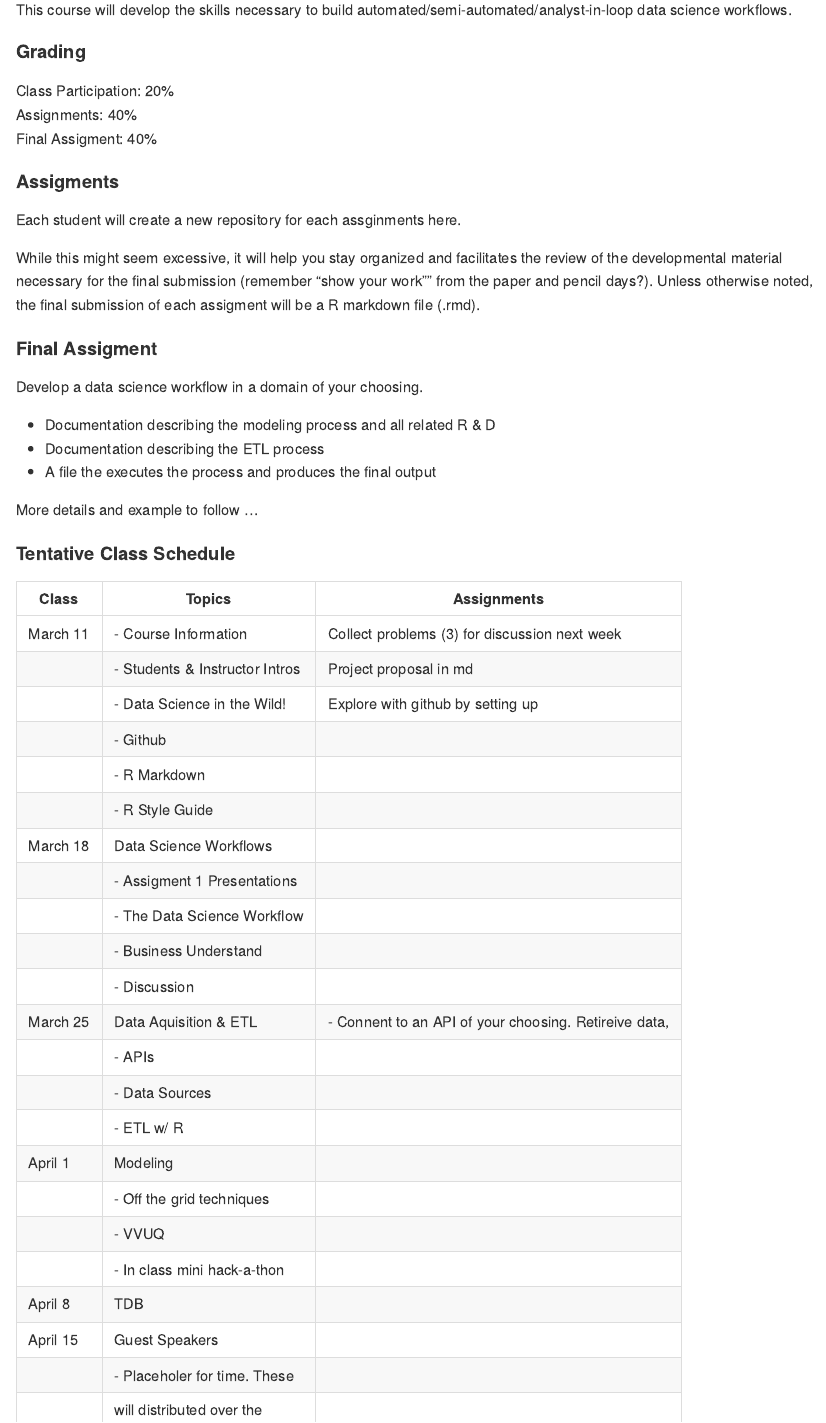
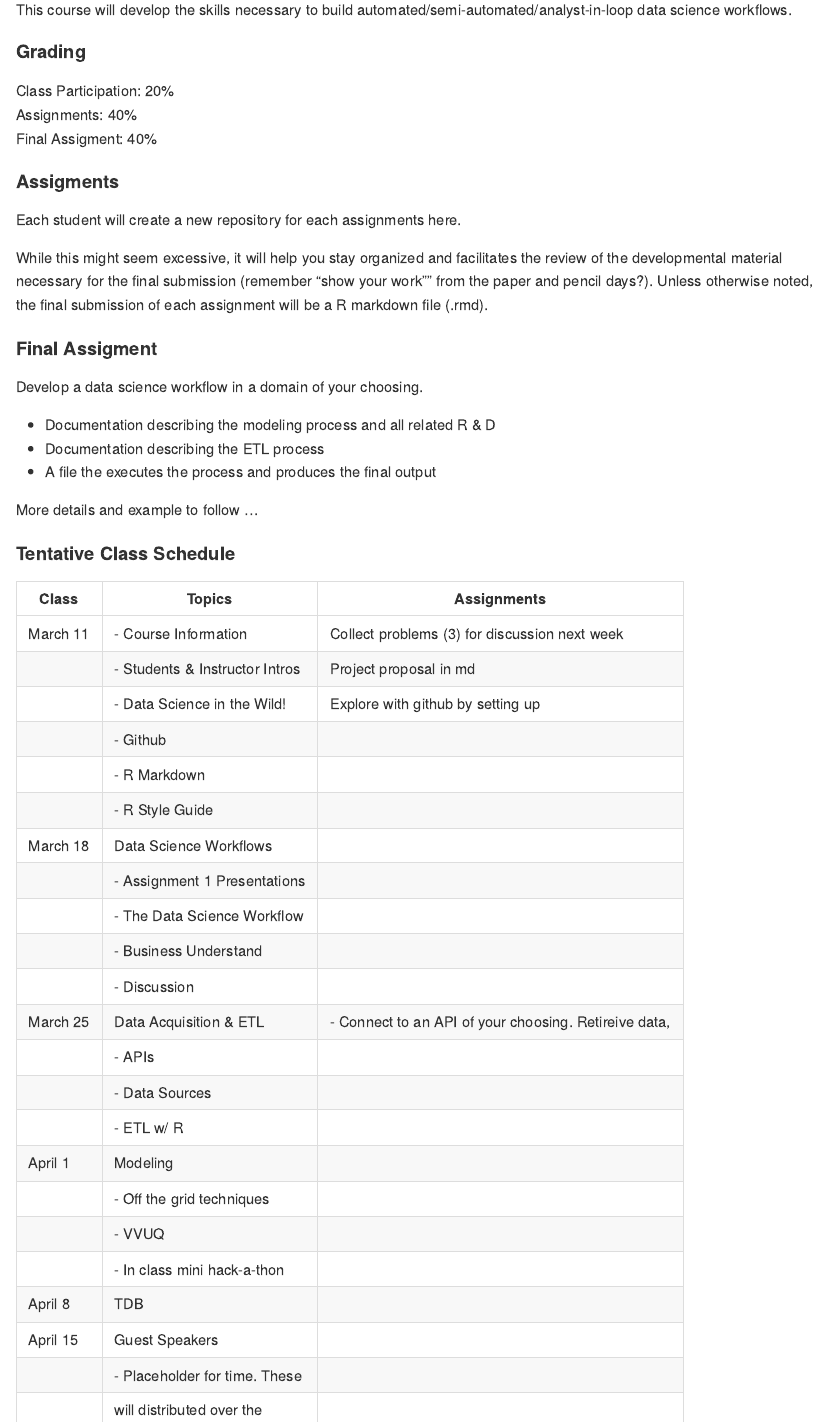
Before and after one commit to gdat510-sjfc/course-materials, an R Markdown document (gdat_510_syllabus.Rmd): the page in a window 1100 px wide, from 240 px down. Rendered offline with R 4.5, knitr and Pandoc, with nearby package versions.

Commit message:
fixed spelling fixed table

```diff
--- a/gdat_510_syllabus.Rmd
+++ b/gdat_510_syllabus.Rmd
@@ -26,9 +26,9 @@ Assignments: 40%
 Final Assigment: 40%
 
 #### Assigments
-Each student will create a new repository for each assginments here.
+Each student will create a new repository for each assignments here.
 
-While this might seem excessive, it will help you stay organized and facilitates the review of  the developmental material necessary for the final submission (remember "show your work"" from the paper and pencil days?). Unless otherwise noted, the final submission of each assigment will be a R markdown file (.rmd).
+While this might seem excessive, it will help you stay organized and facilitates the review of  the developmental material necessary for the final submission (remember "show your work"" from the paper and pencil days?). Unless otherwise noted, the final submission of each assignment will be a R markdown file (.rmd).
 
 #### Final Assigment
 Develop a data science workflow in a domain of your choosing.
@@ -41,28 +41,28 @@ More details and example to follow ...
 
 #### Tentative Class Schedule
 
-|Class   | Topics                         | Assignments
-|--------| -----------------------------  | -----------
-|March 11| - Course Information           | Collect problems (3) for discussion next week
-|        | - Students & Instructor Intros | Project proposal in md
-|        | - Data Science in the Wild!    | Explore with github by setting up
-|        | - Github                       |
-|        | - R Markdown                   |
-|        | - R Style Guide                |
-|March 18| Data Science Workflows         |
-|        | - Assigment 1 Presentations    |
-|        | - The Data Science Workflow    |
-|        | - Business Understand          |
-|        | - Discussion                   |
-|March 25| Data Aquisition & ETL          | - Connent to an API of your choosing. Retireive data, |        | - Connent R to DB              | visualize, and describe
-|        | - APIs                         |
-|        | - Data Sources                 |
-|        | - ETL w/ R                     |
-|April 1 | Modeling                       |
-|        | - Off the grid techniques      |
-|        | - VVUQ                         |
-|        | - In class mini hack-a-thon    |
-|April 8 | TDB                            |
-|April 15| Guest Speakers                 |
-|        | - Placeholer for time. These   |
-|        |  will distributed over the     |
+|Class   | Topics                         | Assignments|
+|--------| -----------------------------  | -----------|
+|March 11| - Course Information           | Collect problems (3) for discussion next week |
+|        | - Students & Instructor Intros | Project proposal in md|
+|        | - Data Science in the Wild!    | Explore with github by setting up|
+|        | - Github                       | |
+|        | - R Markdown                   ||
+|        | - R Style Guide                ||
+|March 18| Data Science Workflows         ||
+|        | - Assignment 1 Presentations   ||
+|        | - The Data Science Workflow    ||
+|        | - Business Understand          ||
+|        | - Discussion                   ||
+|March 25| Data Acquisition & ETL         | - Connect to an API of your choosing. Retireive data,| |        | - Connect R to DB              | visualize, and describe|
+|        | - APIs                         ||
+|        | - Data Sources                 ||
+|        | - ETL w/ R                     ||
+|April 1 | Modeling                       ||
+|        | - Off the grid techniques      ||
+|        | - VVUQ                         ||
+|        | - In class mini hack-a-thon    ||
+|April 8 | TDB                            ||
+|April 15| Guest Speakers                 ||
+|        | - Placeholder for time. These   ||
+|        |  will distributed over the     ||
```
Also changed, not shown: gdat_510_syllabus.Rmd (5 more changed lines).
